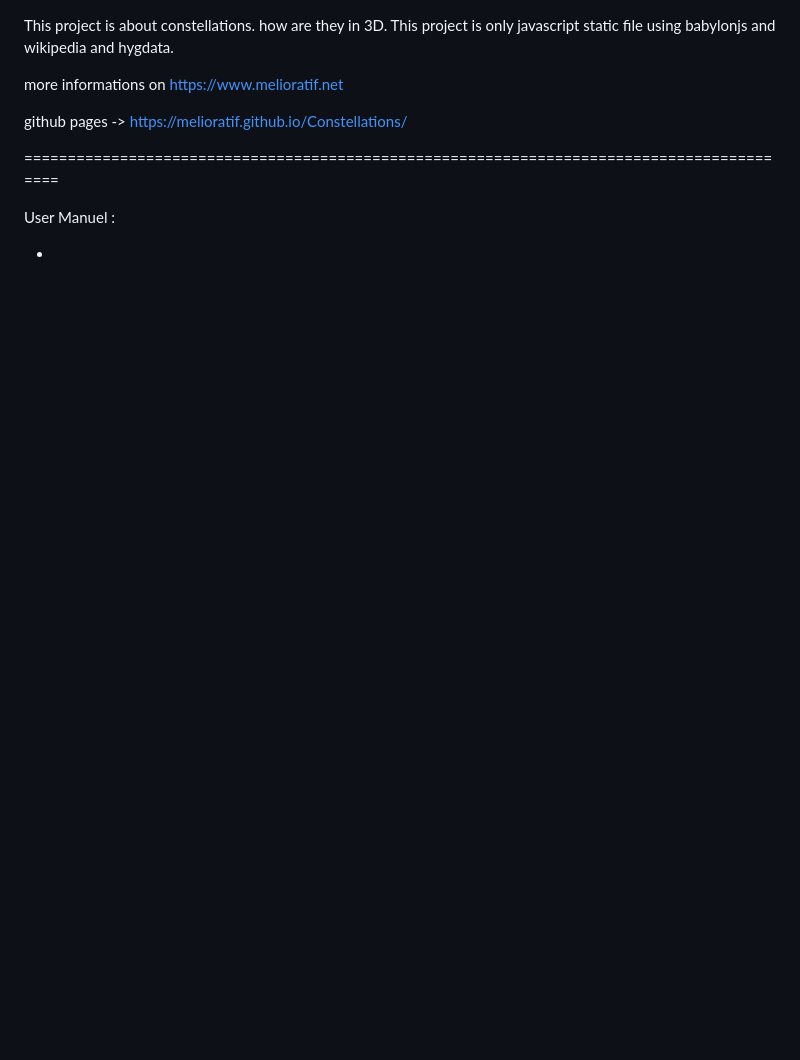
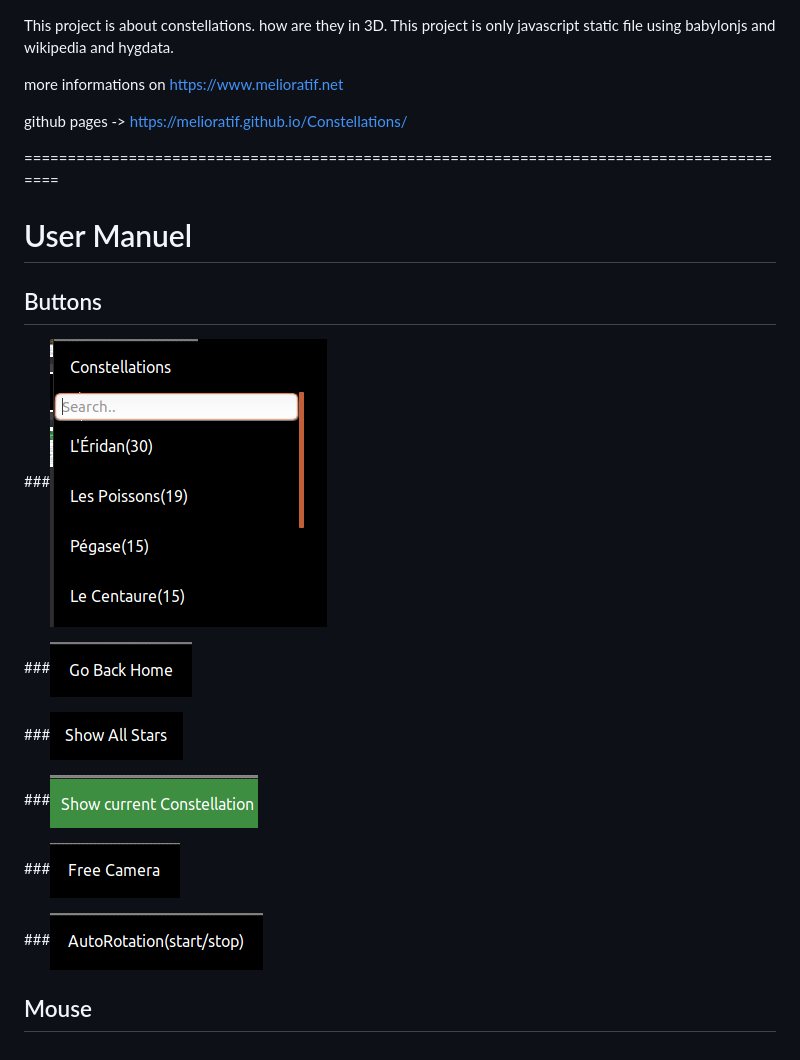
Before and after one commit to melioratif/Constellations, a Markdown page: Readme.md, the part around the change. Drawn GitHub-style; pictures changed too: images/AutoRotationButton.png (added), images/FreeCameraButton.png (added), images/ShowAllStarsButton.png (added); blank space fills up the shorter version.

Commit message:
testing MD on Github

```diff
--- a/Readme.md
+++ b/Readme.md
@@ -7,6 +7,19 @@ github pages -> https://melioratif.github.io/Constellations/
 
 ==========================================================================================
 
-User Manuel :
+# User Manuel
 
-*
+## Buttons
+###![The Constellation Button](/images/constellationsButton.png)
+
+###![The Go Home Button](/images/goHomeButton.png)
+
+###![The Show All Button](/images/ShowAllStarsButton.png)
+
+###![The Show Current Button](/images/ShowCurrentConstellationButton.png)
+
+###![The Free Camera Button](/images/FreeCameraButton.png)
+
+###![The AutoRotation button](/images/AutoRotationButton.png)
+
+## Mouse
```
